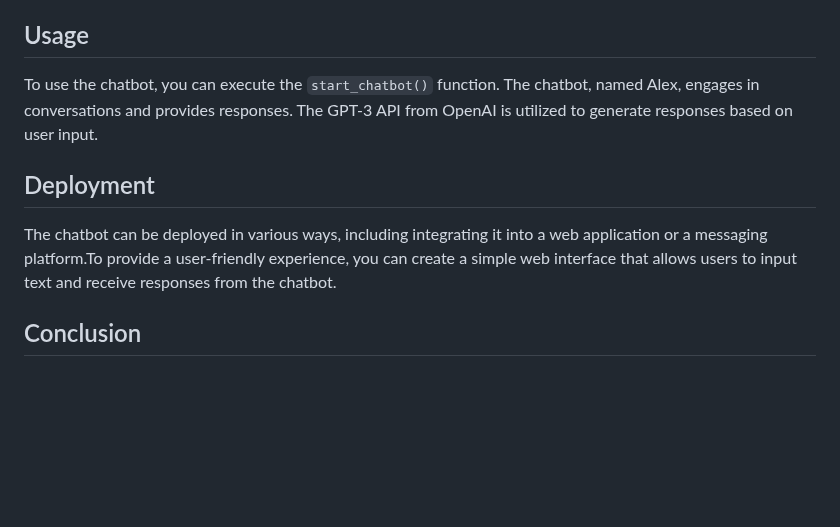
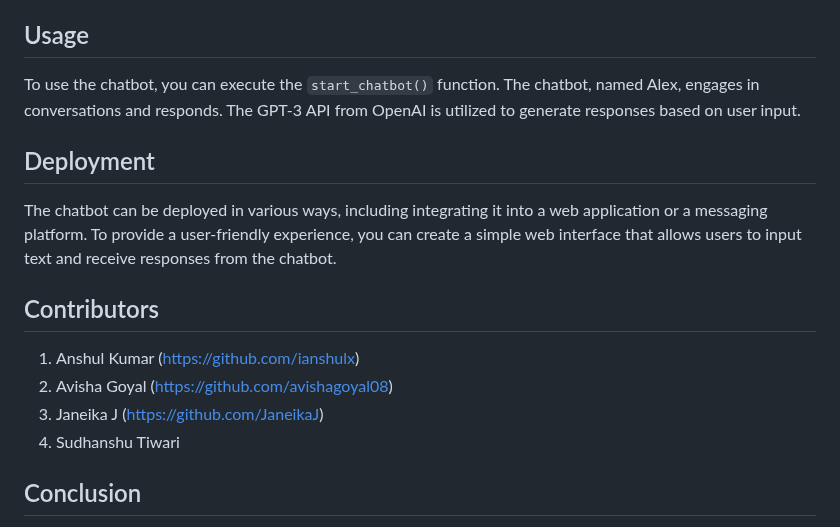
Before and after one commit to Sudhanshu1st/Suicide-Detection-Chatbot-Project, a Markdown page: README.md, the part around the change. Rendered like a GitHub page; blank space fills up the shorter version.

```diff
--- a/README.md
+++ b/README.md
@@ -61,11 +61,17 @@ A data processing pipeline is created using the `Pipeline` class from scikit-lea
 
 ## Usage
 
-To use the chatbot, you can execute the `start_chatbot()` function. The chatbot, named Alex, engages in conversations and provides responses. The GPT-3 API from OpenAI is utilized to generate responses based on user input.
+To use the chatbot, you can execute the `start_chatbot()` function. The chatbot, named Alex, engages in conversations and responds. The GPT-3 API from OpenAI is utilized to generate responses based on user input.
 
 ## Deployment
 
-The chatbot can be deployed in various ways, including integrating it into a web application or a messaging platform.To provide a user-friendly experience, you can create a simple web interface that allows users to input text and receive responses from the chatbot.
+The chatbot can be deployed in various ways, including integrating it into a web application or a messaging platform. To provide a user-friendly experience, you can create a simple web interface that allows users to input text and receive responses from the chatbot.
+
+## Contributors
+1. Anshul Kumar (https://github.com/ianshulx)
+2. Avisha Goyal (https://github.com/avishagoyal08)
+3. Janeika J (https://github.com/JaneikaJ)
+4. Sudhanshu Tiwari
 
 ## Conclusion
 
```
